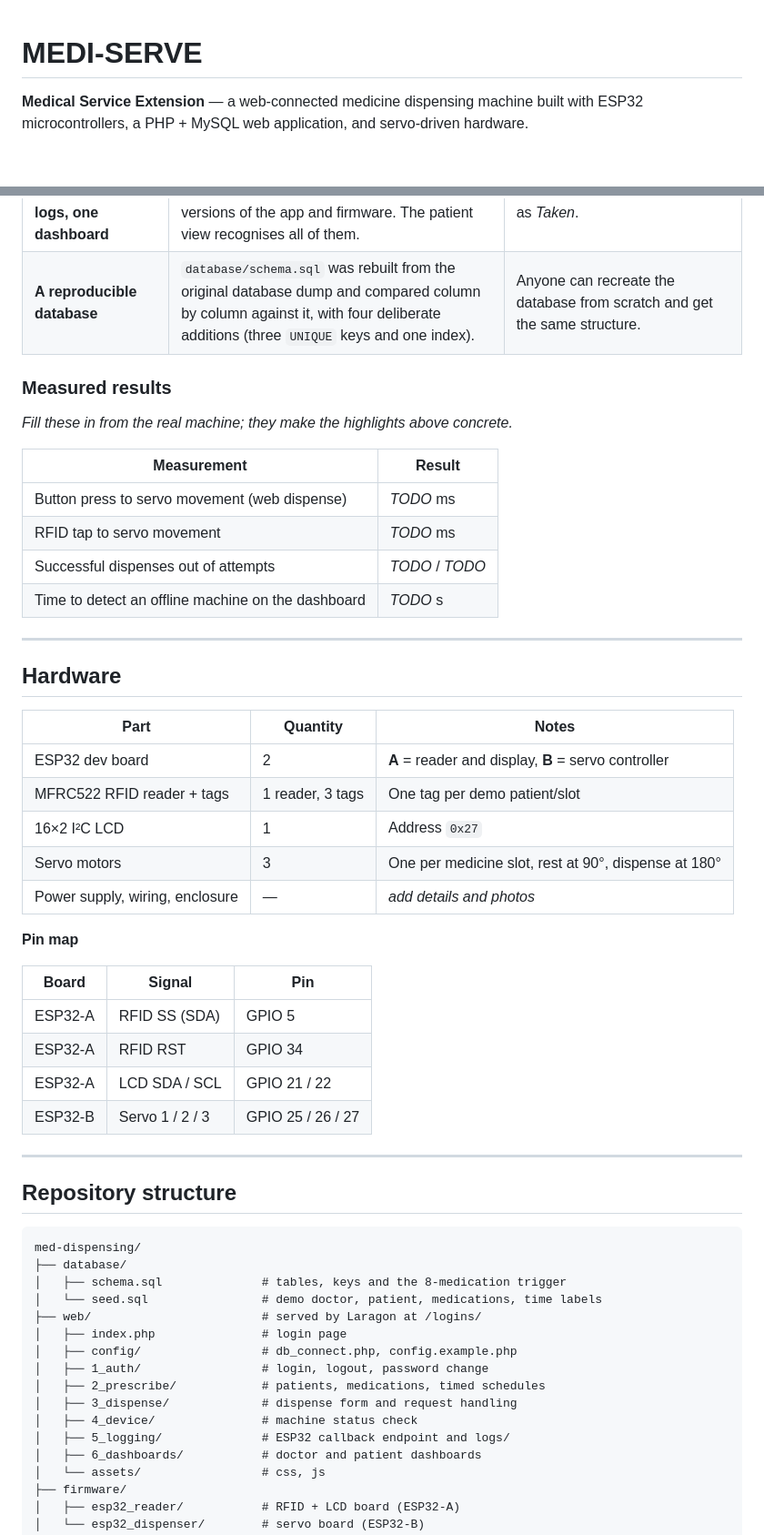
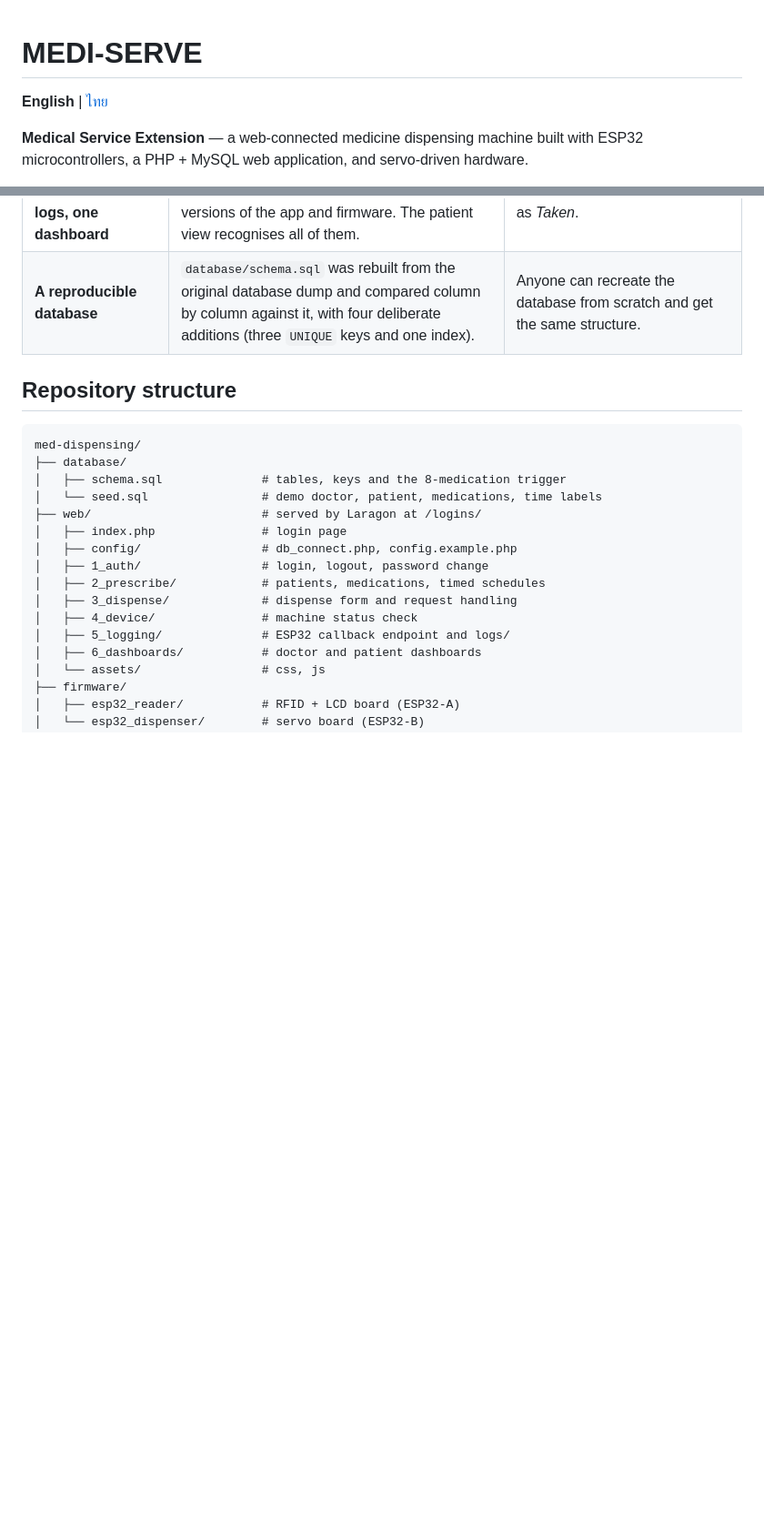
Before and after one commit to Encourey/med-dispensing, a Markdown page: README.md, 2 parts joined by grey strips. Shown at 91% size. Rendered like a GitHub page; blank space fills up the shorter version.

Commit message:
Added Thai translation for README

```diff
--- a/README.md
+++ b/README.md
@@ -1,4 +1,6 @@
 # MEDI-SERVE
+
+**English** | [ไทย](README.TH.md)
 
 **Medical Service Extension** — a web-connected medicine dispensing machine built with ESP32 microcontrollers, a PHP + MySQL web application, and servo-driven hardware.
 
@@ -132,42 +134,6 @@ An unrecognised card shows `Unknown Card / Access Denied` and nothing is dispens
 | **The log keeps its history** | `dispensations` deliberately has no foreign keys. | Removing a patient or doctor never erases what was dispensed. |
 | **Three generations of logs, one dashboard** | The development log holds three different success messages written by successive versions of the app and firmware. The patient view recognises all of them. | Older entries still show correctly as *Taken*. |
 | **A reproducible database** | `database/schema.sql` was rebuilt from the original database dump and compared column by column against it, with four deliberate additions (three `UNIQUE` keys and one index). | Anyone can recreate the database from scratch and get the same structure. |
-
-### Measured results
-
-_Fill these in from the real machine; they make the highlights above concrete._
-
-| Measurement | Result |
-|---|---|
-| Button press to servo movement (web dispense) | _TODO_ ms |
-| RFID tap to servo movement | _TODO_ ms |
-| Successful dispenses out of attempts | _TODO_ / _TODO_ |
-| Time to detect an offline machine on the dashboard | _TODO_ s |
-
----
-
-## Hardware
-
-| Part | Quantity | Notes |
-|---|---|---|
-| ESP32 dev board | 2 | **A** = reader and display, **B** = servo controller |
-| MFRC522 RFID reader + tags | 1 reader, 3 tags | One tag per demo patient/slot |
-| 16×2 I²C LCD | 1 | Address `0x27` |
-| Servo motors | 3 | One per medicine slot, rest at 90°, dispense at 180° |
-| Power supply, wiring, enclosure | — | _add details and photos_ |
-
-**Pin map**
-
-| Board | Signal | Pin |
-|---|---|---|
-| ESP32-A | RFID SS (SDA) | GPIO 5 |
-| ESP32-A | RFID RST | GPIO 34 |
-| ESP32-A | LCD SDA / SCL | GPIO 21 / 22 |
-| ESP32-B | Servo 1 / 2 / 3 | GPIO 25 / 26 / 27 |
-
-<!-- TODO: add a wiring diagram, e.g. docs/images/wiring.png -->
-
----
 
 ## Repository structure
 
```
Also changed, not shown: README.TH.md (added, +298 -0 lines).
